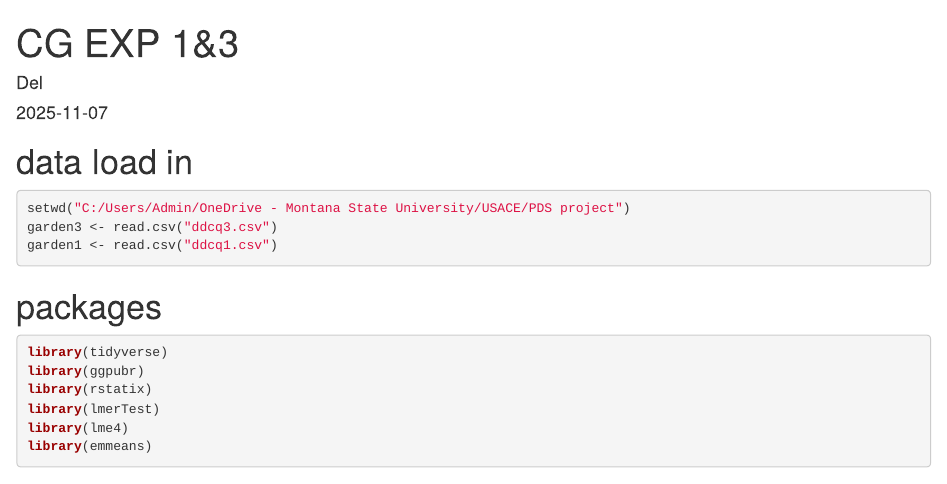
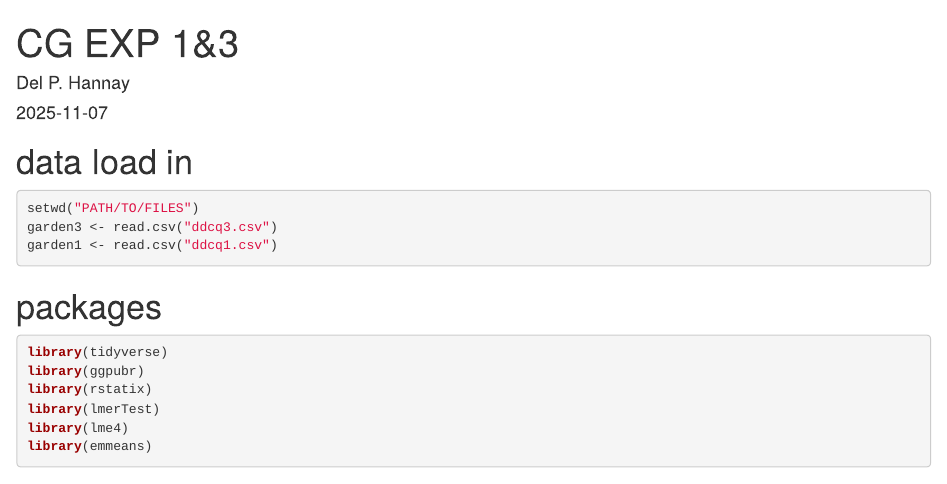
Before and after one commit to bu20dy/Myrio-resistance-mechanism, an R Markdown document (scripts/CG analysis script.Rmd): the page in a window 1100 px wide, from its top. Rendered offline with R 4.5, knitr and Pandoc, with nearby package versions; some code elsewhere in the file could not run offline; common packages that the code uses without loading them are loaded.

Commit message:
Update CG analysis script.Rmd

````diff
--- a/scripts/CG analysis script.Rmd
+++ b/scripts/CG analysis script.Rmd
@@ -1,12 +1,12 @@
 ---
 title: "CG EXP 1&3"
-author: "Del"
+author: "Del P. Hannay"
 date: "`r Sys.Date()`"
 output: html_document
 ---
 # data load in
 ```{r eval=F}
-setwd("C:/Users/Admin/OneDrive - Montana State University/USACE/PDS project")
+setwd("PATH/TO/FILES")
 garden3 <- read.csv("ddcq3.csv")
 garden1 <- read.csv("ddcq1.csv")
 ```
````
Also changed, not shown: scripts/CG analysis script.Rmd (2 more changed lines).
